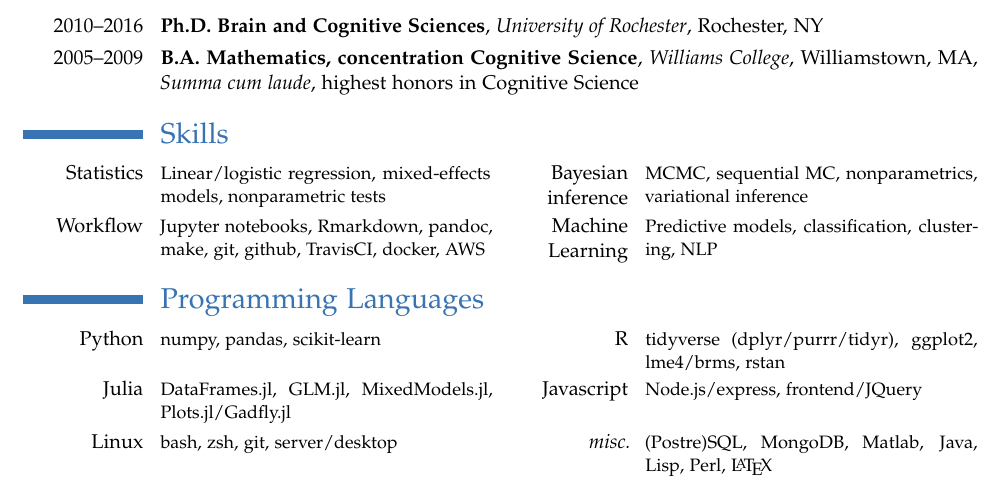
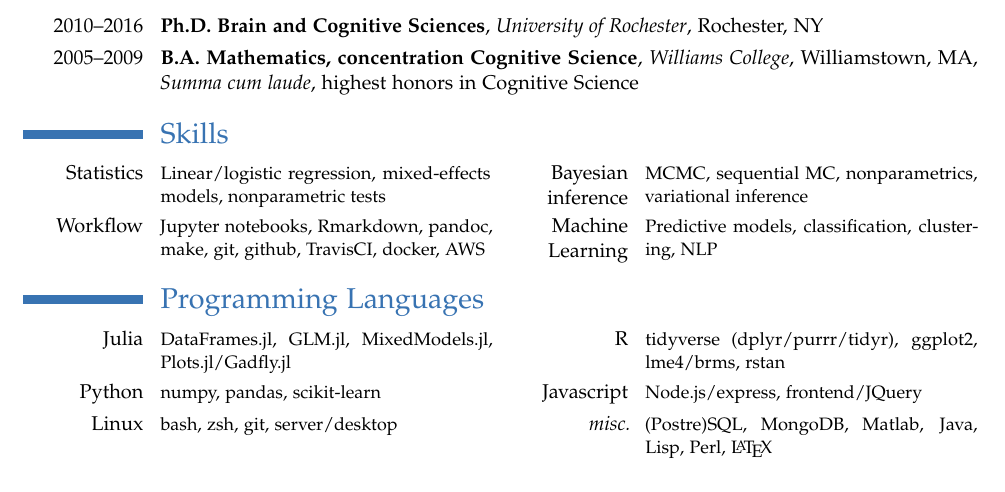
Before and after one commit to kleinschmidt/resume, a LaTeX CV (resume_kleinschmidt.tex): part of page 1 of 2, cut so that both start at the same text. Compiled offline with pdfLaTeX.

Commit message:
get the line breaks right

```diff
--- a/resume_kleinschmidt.tex
+++ b/resume_kleinschmidt.tex
@@ -77,14 +77,15 @@ through written publications and oral presentations.
 
 \section{Programming Languages}
 
-\cvcomputer{Python}{numpy, pandas, scikit-learn}{R}{tidyverse (dplyr/purrr/tidyr),
+\cvcomputer{Julia}{DataFrames.jl, GLM.jl, MixedModels.jl,
+  Plots.jl/Gadfly.jl}{R}{tidyverse (dplyr/purrr/tidyr),
   ggplot2, lme4/brms, rstan}
 
-\cvcomputer{Julia}{DataFrames.jl, GLM.jl, MixedModels.jl,
-  Plots.jl/Gadfly.jl}{Javascript}{Node.js/express, frontend/JQuery}
+\cvcomputer{Python}{numpy, pandas, scikit-learn}{Javascript}{Node.js/express,
+  frontend/JQuery}
 
-\cvcomputer{Linux}{bash, zsh, git, server/desktop}{\textit{misc.}}{(Postre)SQL, MongoDB,
-  Matlab, Java, Lisp, Perl, \LaTeX}
+\cvcomputer{Linux}{bash, zsh, git, server/desktop}{\textit{misc.}}{(Postre)SQL,
+  MongoDB, Matlab, Java, Lisp, Perl, \LaTeX}
 
 \section{Grants and awards}
 \cventry{2017}{Glushko Dissertation Prize}{Cognitive Science Society}{}{}{}
```
